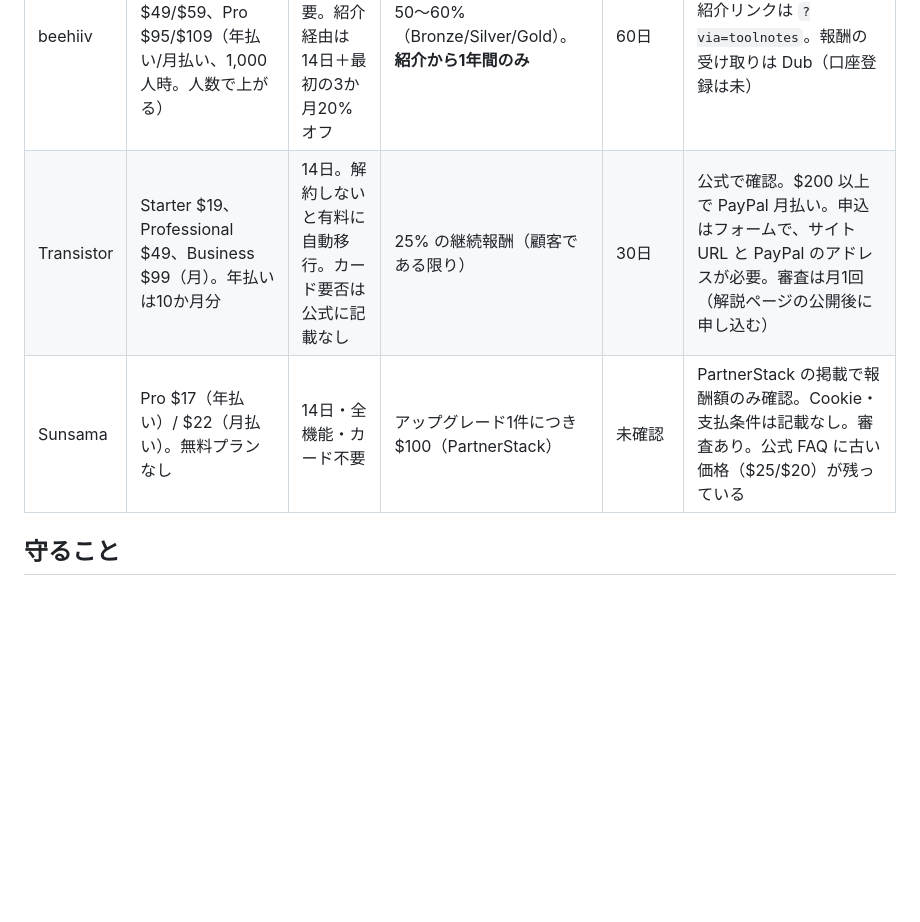
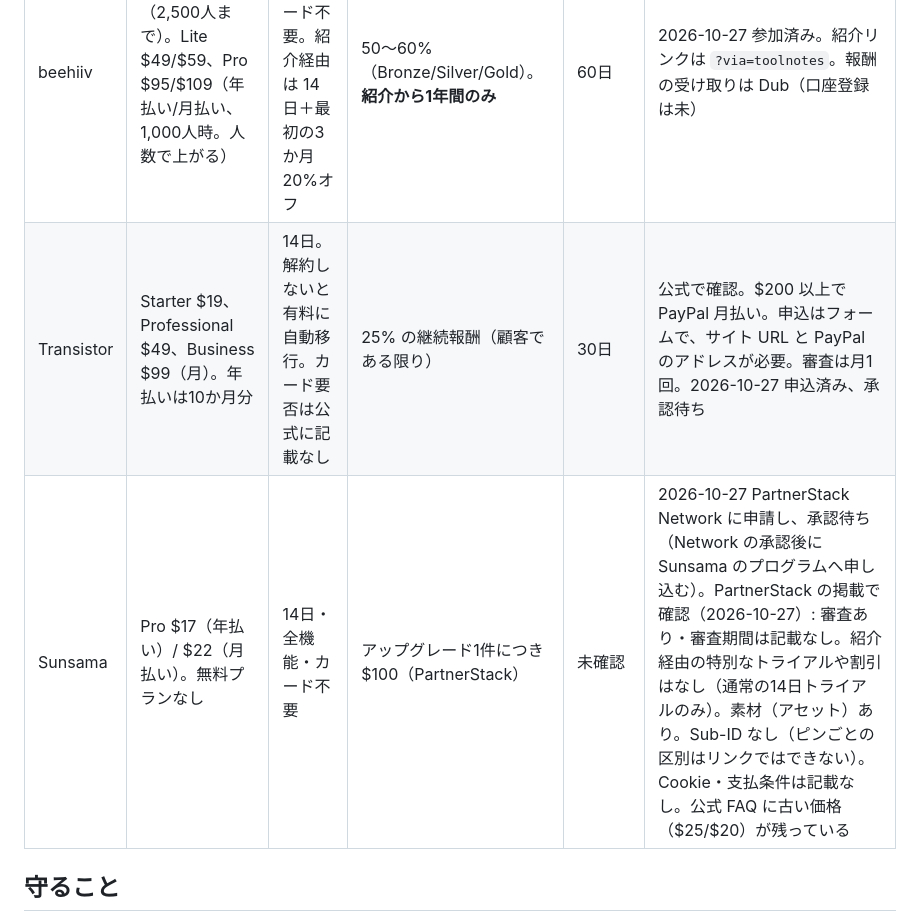
Before and after one commit to quin1214/tool-notes, a Markdown page: CLAUDE.md, the part around the change. GitHub-like rendering; blank space fills up the shorter version.

Commit message:
Record affiliate application status
Co-Authored-By: Claude Opus 5.5 <noreply@anthropic.com>

```diff
--- a/CLAUDE.md
+++ b/CLAUDE.md
@@ -15,8 +15,8 @@ Claude × Pinterest で海外 SaaS アフィリエイトを試す小さな実験
 | サービス | 料金 | トライアル | 報酬 | Cookie | 確認状況 |
 |---|---|---|---|---|---|
 | beehiiv | Free $0（2,500人まで）。Lite $49/$59、Pro $95/$109（年払い/月払い、1,000人時。人数で上がる） | Pro 機能を14日・カード不要。紹介経由は 14日＋最初の3か月20%オフ | 50〜60%（Bronze/Silver/Gold）。**紹介から1年間のみ** | 60日 | 2026-10-27 参加済み。紹介リンクは `?via=toolnotes`。報酬の受け取りは Dub（口座登録は未） |
-| Transistor | Starter $19、Professional $49、Business $99（月）。年払いは10か月分 | 14日。解約しないと有料に自動移行。カード要否は公式に記載なし | 25% の継続報酬（顧客である限り） | 30日 | 公式で確認。$200 以上で PayPal 月払い。申込はフォームで、サイト URL と PayPal のアドレスが必要。審査は月1回（解説ページの公開後に申し込む） |
-| Sunsama | Pro $17（年払い）/ $22（月払い）。無料プランなし | 14日・全機能・カード不要 | アップグレード1件につき $100（PartnerStack） | 未確認 | PartnerStack の掲載で報酬額のみ確認。Cookie・支払条件は記載なし。審査あり。公式 FAQ に古い価格（$25/$20）が残っている |
+| Transistor | Starter $19、Professional $49、Business $99（月）。年払いは10か月分 | 14日。解約しないと有料に自動移行。カード要否は公式に記載なし | 25% の継続報酬（顧客である限り） | 30日 | 公式で確認。$200 以上で PayPal 月払い。申込はフォームで、サイト URL と PayPal のアドレスが必要。審査は月1回。2026-10-27 申込済み、承認待ち |
+| Sunsama | Pro $17（年払い）/ $22（月払い）。無料プランなし | 14日・全機能・カード不要 | アップグレード1件につき $100（PartnerStack） | 未確認 | 2026-10-27 PartnerStack Network に申請し、承認待ち（Network の承認後に Sunsama のプログラムへ申し込む）。PartnerStack の掲載で確認（2026-10-27）: 審査あり・審査期間は記載なし。紹介経由の特別なトライアルや割引はなし（通常の14日トライアルのみ）。素材（アセット）あり。Sub-ID なし（ピンごとの区別はリンクではできない）。Cookie・支払条件は記載なし。公式 FAQ に古い価格（$25/$20）が残っている |
 
 ## 守ること
 - **誇張しない**。収益や効果を盛らない。使う前の不安に正直に答える形にする。
```
